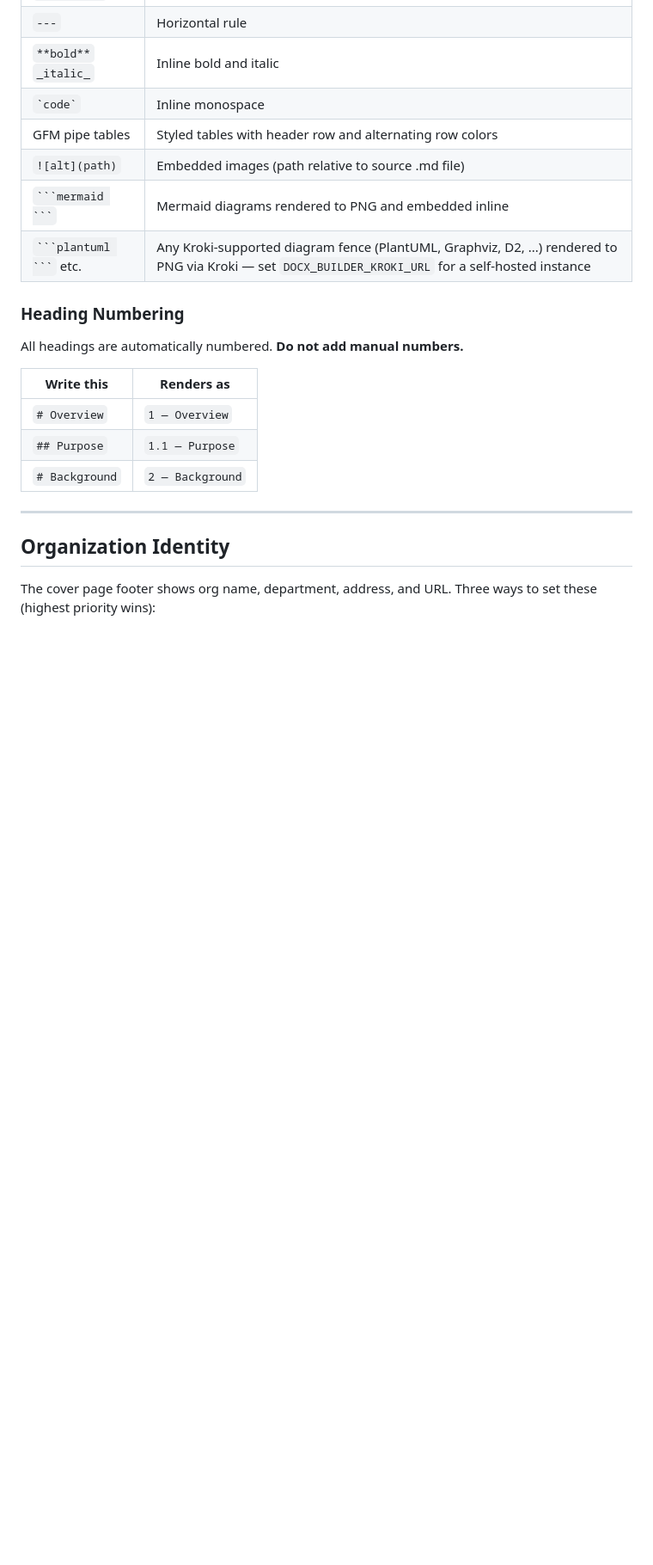
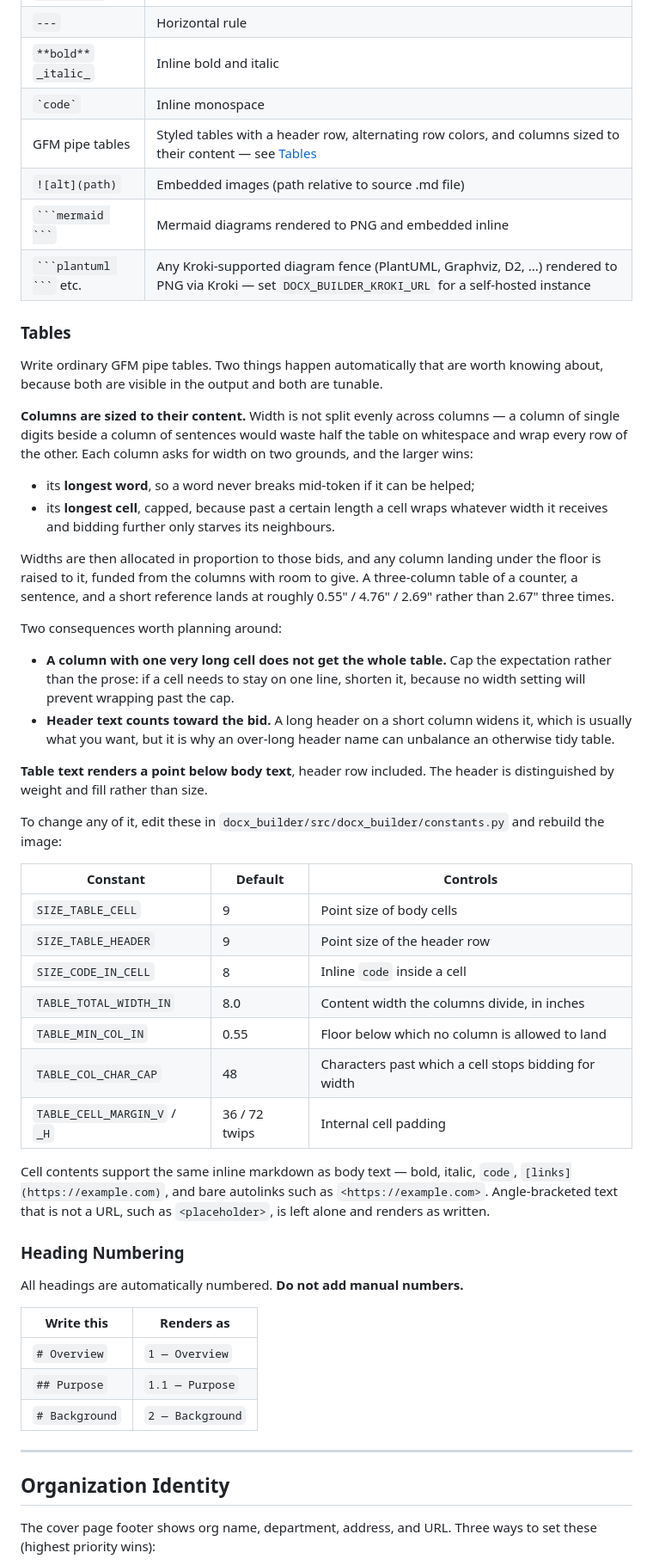
Before and after one commit to KhalilGibrotha/dac-toolkit, a Markdown page: README.md, the part around the change. Shown at 86% size. GitHub-like rendering; blank space fills up the shorter version.

Commit message:
Document how tables render
The column-width behaviour shipped in v1.1.0 with no user-facing
documentation: the markdown-support table promised "styled tables" and
said nothing about sizing, so an author had no way to learn that
columns follow content, that a long cell stops bidding at a cap, or
that any of it can be tuned.

The new section explains the allocation in terms an author can act on
- header text counts toward the bid, and a cell past the cap will wrap
whatever happens - and lists the constants with their defaults for
anyone who wants different numbers.

Co-Authored-By: Claude Opus 5 <noreply@anthropic.com>

````diff
--- a/README.md
+++ b/README.md
@@ -503,10 +503,60 @@ docx-build-all [--config PATH] [--org PATH] [--logo PATH] [--dry-run] [--force]
 | `---` | Horizontal rule |
 | `**bold**` `_italic_` | Inline bold and italic |
 | `` `code` `` | Inline monospace |
-| GFM pipe tables | Styled tables with header row and alternating row colors |
+| GFM pipe tables | Styled tables with a header row, alternating row colors, and columns sized to their content — see [Tables](#tables) |
 | `![alt](path)` | Embedded images (path relative to source .md file) |
 | `` ```mermaid ``` `` | Mermaid diagrams rendered to PNG and embedded inline |
 | `` ```plantuml ``` `` etc. | Any Kroki-supported diagram fence (PlantUML, Graphviz, D2, ...) rendered to PNG via Kroki — set `DOCX_BUILDER_KROKI_URL` for a self-hosted instance |
+
+### Tables
+
+Write ordinary GFM pipe tables. Two things happen automatically that are
+worth knowing about, because both are visible in the output and both are
+tunable.
+
+**Columns are sized to their content.** Width is not split evenly across
+columns — a column of single digits beside a column of sentences would waste
+half the table on whitespace and wrap every row of the other. Each column
+asks for width on two grounds, and the larger wins:
+
+- its **longest word**, so a word never breaks mid-token if it can be helped;
+- its **longest cell**, capped, because past a certain length a cell wraps
+  whatever width it receives and bidding further only starves its neighbours.
+
+Widths are then allocated in proportion to those bids, and any column landing
+under the floor is raised to it, funded from the columns with room to give.
+A three-column table of a counter, a sentence, and a short reference lands at
+roughly 0.55" / 4.76" / 2.69" rather than 2.67" three times.
+
+Two consequences worth planning around:
+
+- **A column with one very long cell does not get the whole table.** Cap the
+  expectation rather than the prose: if a cell needs to stay on one line,
+  shorten it, because no width setting will prevent wrapping past the cap.
+- **Header text counts toward the bid.** A long header on a short column
+  widens it, which is usually what you want, but it is why an over-long
+  header name can unbalance an otherwise tidy table.
+
+**Table text renders a point below body text**, header row included. The
+header is distinguished by weight and fill rather than size.
+
+To change any of it, edit these in `docx_builder/src/docx_builder/constants.py`
+and rebuild the image:
+
+| Constant | Default | Controls |
+|---|---|---|
+| `SIZE_TABLE_CELL` | 9 | Point size of body cells |
+| `SIZE_TABLE_HEADER` | 9 | Point size of the header row |
+| `SIZE_CODE_IN_CELL` | 8 | Inline `code` inside a cell |
+| `TABLE_TOTAL_WIDTH_IN` | 8.0 | Content width the columns divide, in inches |
+| `TABLE_MIN_COL_IN` | 0.55 | Floor below which no column is allowed to land |
+| `TABLE_COL_CHAR_CAP` | 48 | Characters past which a cell stops bidding for width |
+| `TABLE_CELL_MARGIN_V` / `_H` | 36 / 72 twips | Internal cell padding |
+
+Cell contents support the same inline markdown as body text — bold, italic,
+`code`, `[links](https://example.com)`, and bare autolinks such as
+`<https://example.com>`. Angle-bracketed text that is not a URL, such as
+`<placeholder>`, is left alone and renders as written.
 
 ### Heading Numbering
 
````
